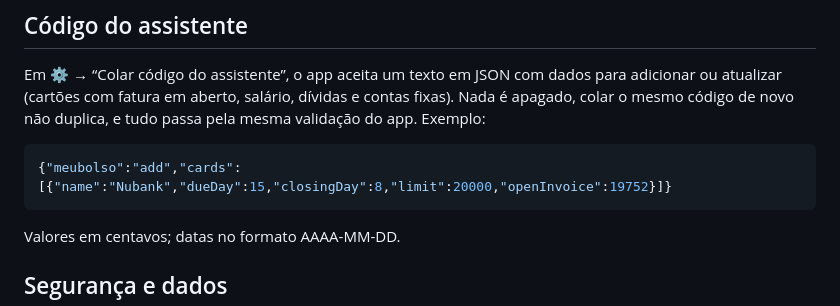
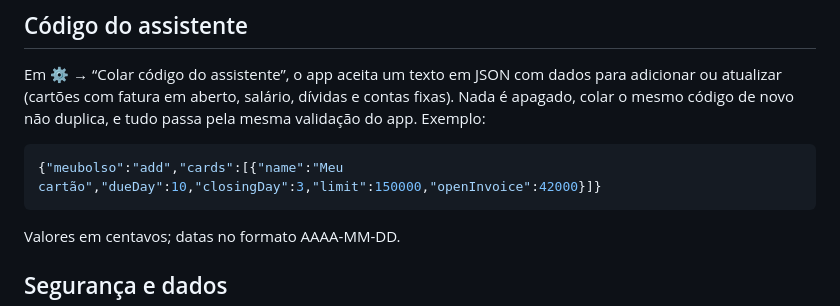
Before and after one commit to jefersonramos637-max/App-financeiro, a Markdown page: README.md, the part around the change. Rendered like a GitHub page.

Commit message:
Troca o exemplo do README por dados genéricos
O exemplo do código do assistente usava valores reais de um cartão.
Passa a usar um cartão fictício.

Co-Authored-By: Claude Sonnet 5.5 <noreply@anthropic.com>
Claude-Session: https://claude.ai/code/session_01XyYGHcsYTkhmCo2aT2ecsm

````diff
--- a/README.md
+++ b/README.md
@@ -70,7 +70,7 @@ atualizar (cartões com fatura em aberto, salário, dívidas e contas fixas). Na
 mesmo código de novo não duplica, e tudo passa pela mesma validação do app. Exemplo:
 
 ```json
-{"meubolso":"add","cards":[{"name":"Nubank","dueDay":15,"closingDay":8,"limit":20000,"openInvoice":19752}]}
+{"meubolso":"add","cards":[{"name":"Meu cartão","dueDay":10,"closingDay":3,"limit":150000,"openInvoice":42000}]}
 ```
 
 Valores em centavos; datas no formato AAAA-MM-DD.
````
